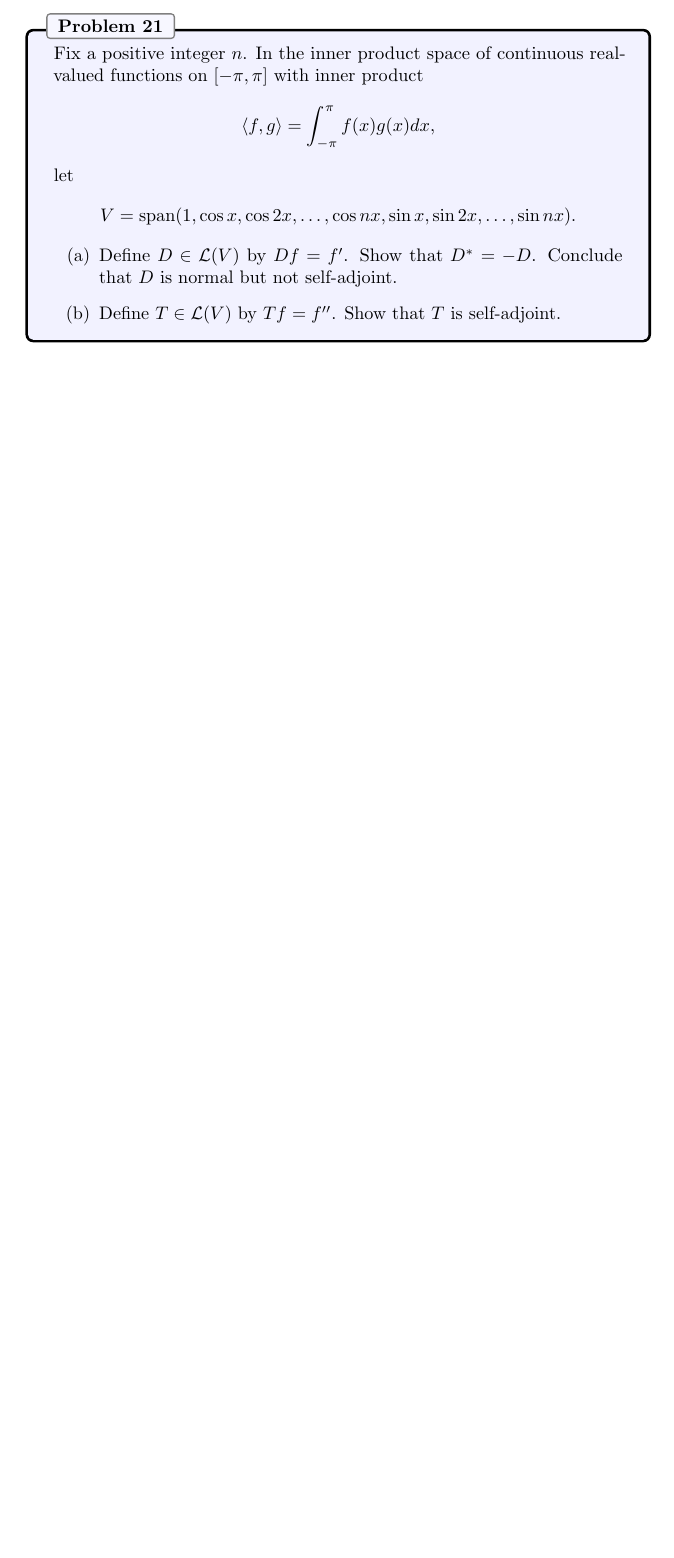
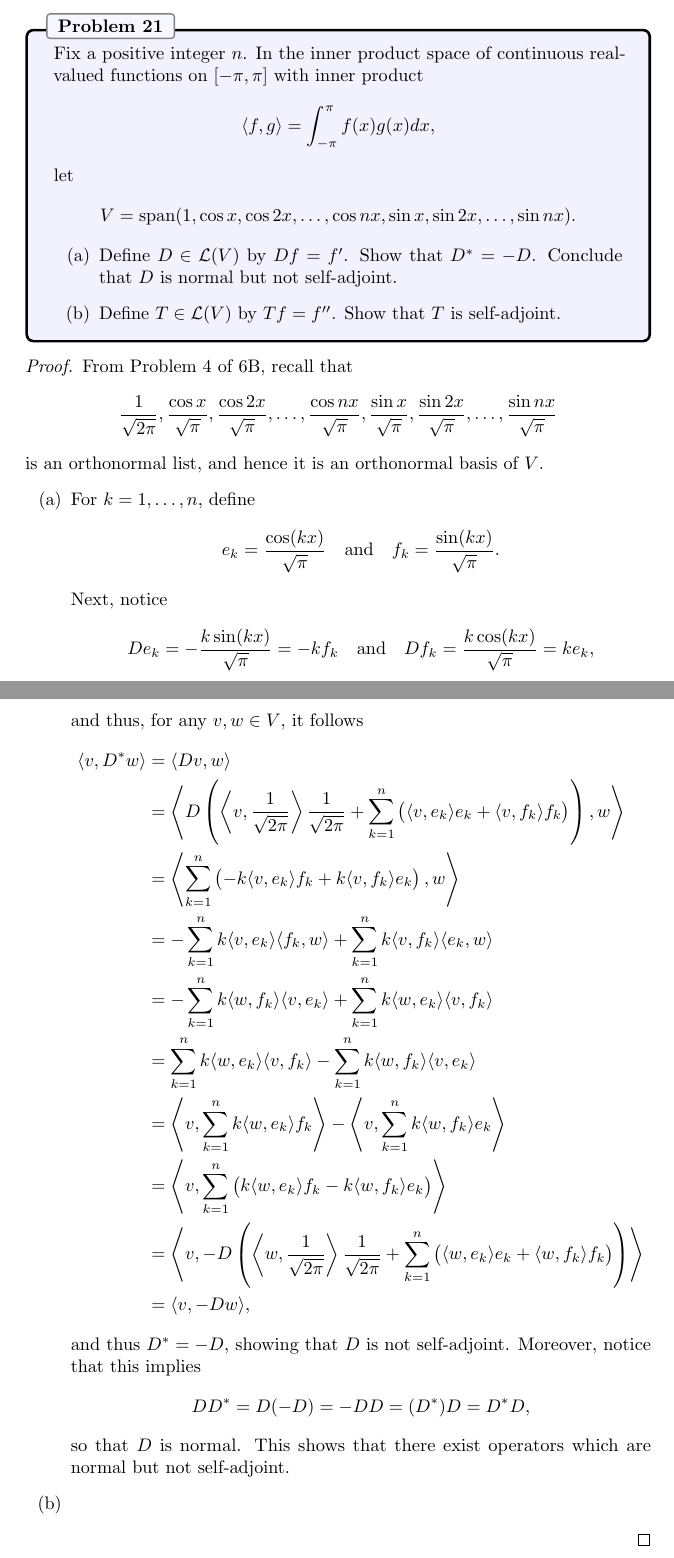
Before and after one commit to jubnoske08/linear_algebra, a LaTeX document (chapter_7.tex): part of page 8 of 8 before the commit and two parts of pages 8 and 9 of 9 after it, the two joined at a grey line, cut so that both start at the same text, the shorter picture padded with empty space. Compiled offline with pdfLaTeX.

Commit message:
7A nearly complete

```diff
--- a/chapter_7.tex
+++ b/chapter_7.tex
@@ -422,4 +422,42 @@ V = \Span(1, \cos x, \cos 2x, \dots, \cos nx, \sin x, \sin 2x, \dots, \sin nx).
 \item Define $T\in\Hom(V)$ by $Tf = f''$.  Show that $T$ is self-adjoint.
 \end{enumerate}
 \end{problem}
+\begin{proof}
+From Problem 4 of 6B, recall that
+\begin{align*}
+\frac{1}{\sqrt{2\pi}}, \frac{\cos x}{\sqrt{\pi}}, \frac{\cos 2x}{\sqrt{\pi}}, \dots, \frac{\cos nx}{\sqrt{\pi}}, \frac{\sin x}{\sqrt{\pi}}, \frac{\sin 2x}{\sqrt{\pi}}, \dots, \frac{\sin nx}{\sqrt{\pi}}
+\end{align*}
+is an orthonormal list, and hence it is an orthonormal basis of $V$.
+\begin{enumerate}[(a)]
+\item For $k = 1,\dots, n$, define
+\begin{align*}
+e_k = \frac{\cos(kx)}{\sqrt{\pi}}\quad\text{and}\quad f_k= \frac{\sin(kx)}{\sqrt{\pi}}.
+\end{align*}
+Next, notice
+\begin{align*}
+De_k = -\frac{k\sin(kx)}{\sqrt{\pi}} = -kf_k\quad\text{and}\quad Df_k = \frac{k\cos(kx)}{\sqrt{\pi}} = ke_k,
+\end{align*}
+and thus, for any $v,w\in V$, it follows
+\begin{align*}
+\inp{v}{D^\ast w} &= \inp{Dv}{w}\\
+&= \left\langle D\left(\left\langle v, \frac{1}{\sqrt{2\pi}}\right\rangle \frac{1}{\sqrt{2\pi}}+\sum_{k=1}^n\left(\inp{v}{e_k}e_k + \inp{v}{f_k}f_k\right)\right), w\right\rangle\\
+&= \left\langle \sum_{k=1}^n\left(-k\inp{v}{e_k}f_k + k\inp{v}{f_k}e_k\right), w\right\rangle\\
+&= -\sum_{k = 1}^nk\inp{v}{e_k}\inp{f_k}{w} + \sum_{k = 1}^nk\inp{v}{f_k}\inp{e_k}{w}\\
+&= -\sum_{k= 1}^nk\inp{w}{f_k}\inp{v}{e_k} +  \sum_{k = 1}^nk\inp{w}{e_k}\inp{v}{f_k}\\
+&= \sum_{k = 1}^nk\inp{w}{e_k}\inp{v}{f_k} - \sum_{k= 1}^nk\inp{w}{f_k}\inp{v}{e_k}\\
+&= \left\langle v, \sum_{k=1}^nk\inp{w}{e_k}f_k \right\rangle - \left\langle v, \sum_{k=1}^nk\inp{w}{f_k}e_k \right\rangle\\
+&= \left\langle v, \sum_{k=1}^n\left(k\inp{w}{e_k}f_k - k\inp{w}{f_k}e_k \right)\right\rangle\\
+&= \left\langle v,  -D\left(\left\langle w, \frac{1}{\sqrt{2\pi}}\right\rangle \frac{1}{\sqrt{2\pi}}+\sum_{k=1}^n\left(\inp{w}{e_k}e_k + \inp{w}{f_k}f_k\right)\right)\right\rangle\\
+&= \inp{v}{-Dw},
+\end{align*}
+and thus $D^\ast = -D$, showing that $D$ is not self-adjoint.  Moreover, notice that this implies
+\begin{align*}
+DD^\ast = D(-D) = -DD = (D^\ast)D = D^\ast D,
+\end{align*}
+so that $D$ is normal.  This shows that there exist operators which are normal but not self-adjoint.
+
+\item
+\end{enumerate}
+
+\end{proof}
 \end{document}
```
